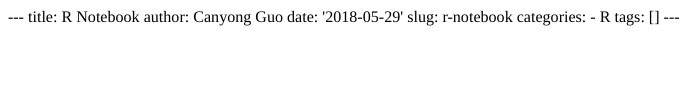
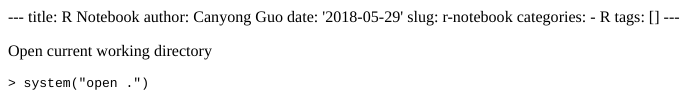
Before and after one commit to Guocanyong/blogdown, an R Markdown document (content/post/2018-05-29-r-notebook.Rmd): the page in a window 1100 px wide, from its top. The pictures show the output file content/post/2018-05-29-r-notebook.html that the author committed with the source, opened offline.

Commit message:
build site

```diff
--- a/content/post/2018-05-29-r-notebook.Rmd
+++ b/content/post/2018-05-29-r-notebook.Rmd
@@ -7,3 +7,9 @@ categories:
   - R
 tags: []
 ---
+
+Open current working directory
+
+``
+> system("open .")
+``
```
Also changed, not shown: content/post/2018-05-24-probability-and-statistics.html, content/post/2018-05-29-latex-notebook.html, content/post/2018-05-29-r-notebook.html, 10 other files.
